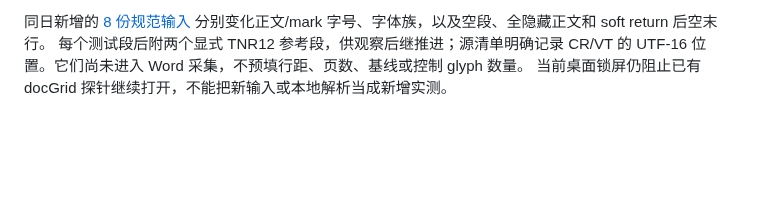
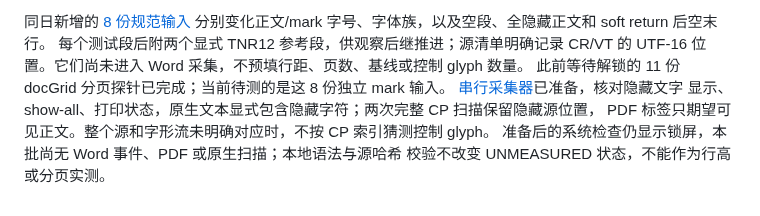
Before and after one commit to Jabberwocky238/rsWordLayout, a Markdown page: docs/PARAGRAPH-MARK-EVIDENCE-2026-09-27.md, the part around the change. Rendered like a GitHub page; blank space fills up the shorter version.

Commit message:
Record hidden-aware paragraph mark capture readiness

```diff
--- a/docs/PARAGRAPH-MARK-EVIDENCE-2026-09-27.md
+++ b/docs/PARAGRAPH-MARK-EVIDENCE-2026-09-27.md
@@ -148,4 +148,9 @@ SHA-256 `9980d61eef50f2be432b4ec60b73dcdcd6712cf9975c8e5f41daddedeb25cdbb`。
 分别变化正文/mark 字号、字体族，以及空段、全隐藏正文和 soft return 后空末行。
 每个测试段后附两个显式 TNR12 参考段，供观察后继推进；源清单明确记录 CR/VT 的 UTF-16
 位置。它们尚未进入 Word 采集，不预填行距、页数、基线或控制 glyph 数量。
-当前桌面锁屏仍阻止已有 docGrid 探针继续打开，不能把新输入或本地解析当成新增实测。
+此前等待解锁的 11 份 docGrid 分页探针已完成；当前待测的是这 8 份独立 mark 输入。
+[串行采集器](../artifacts/paragraph-mark-word-2026-09-27/README.md)已准备，核对隐藏文字
+显示、show-all、打印状态，原生文本显式包含隐藏字符；两次完整 CP 扫描保留隐藏源位置，
+PDF 标签只期望可见正文。整个源和字形流未明确对应时，不按 CP 索引猜测控制 glyph。
+准备后的系统检查仍显示锁屏，本批尚无 Word 事件、PDF 或原生扫描；本地语法与源哈希
+校验不改变 UNMEASURED 状态，不能作为行高或分页实测。
```
